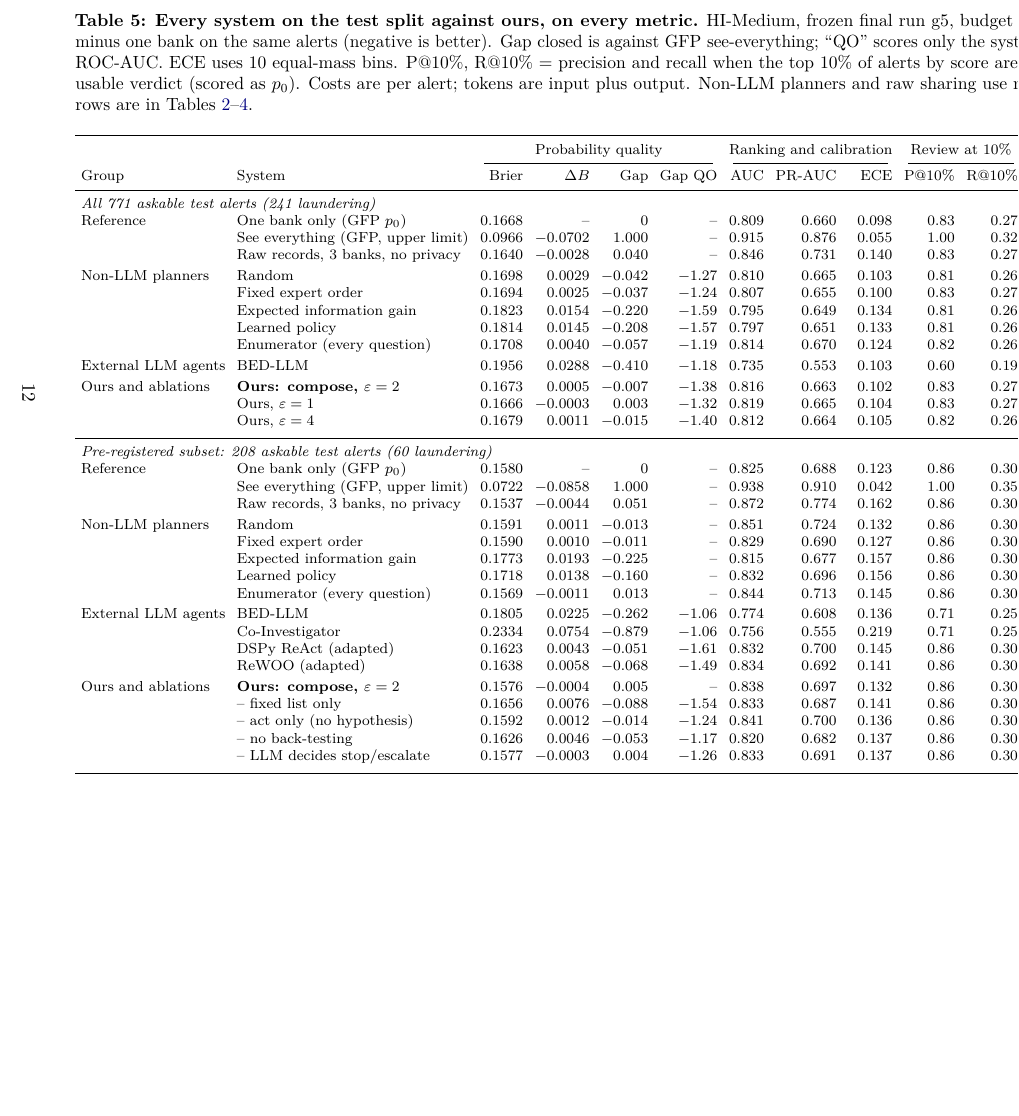
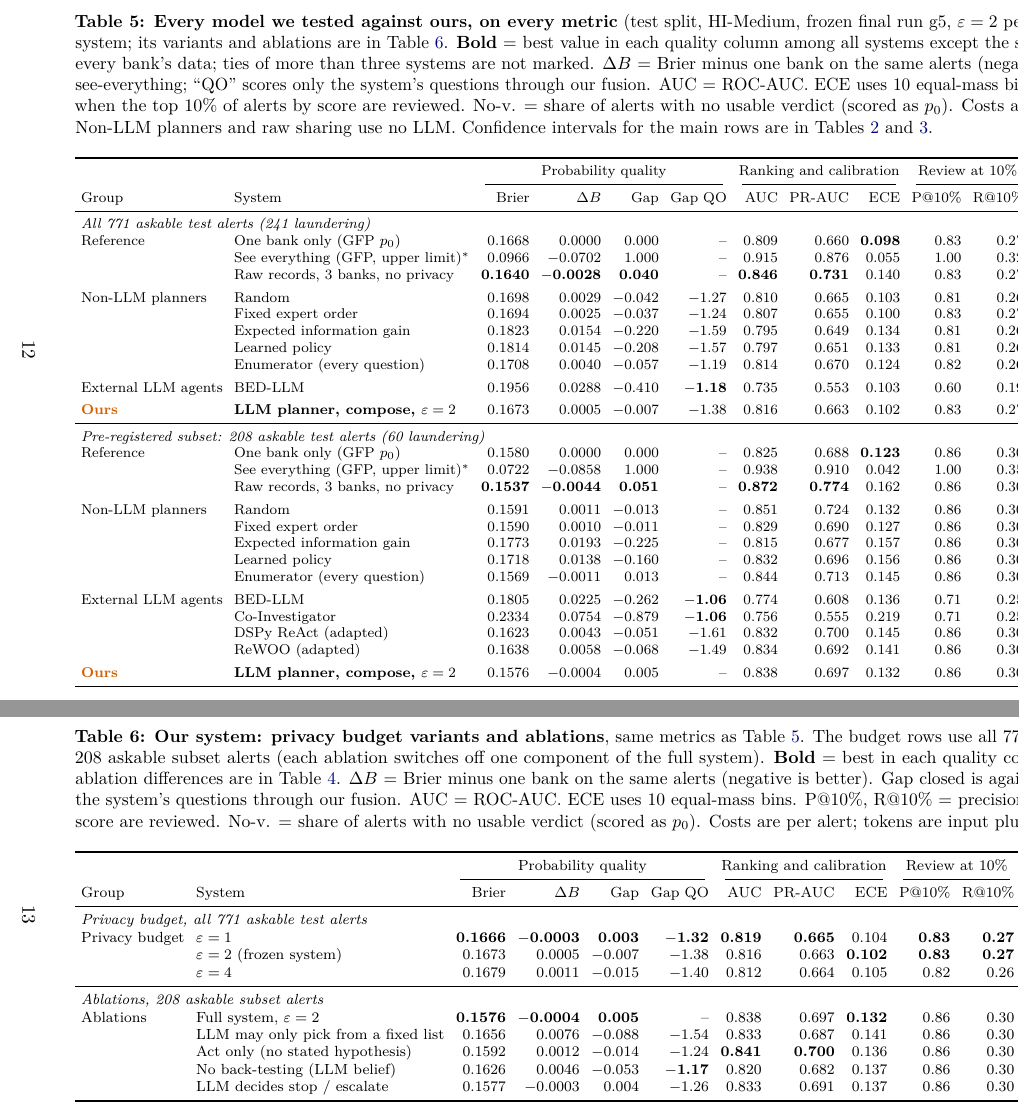
Before and after one commit to BhavyaV05/Transaction-Thieves, a LaTeX paper (docs/report/final/report.tex): part of page 12 of 13 before the commit and two parts of pages 12 and 13 of 14 after it, the two joined at a grey line, cut so that both start at the same text, the shorter picture padded with empty space. Compiled offline with pdfLaTeX.

Commit message:
Report: the big comparison table keeps only our frozen system; variants and ablations get their own table; best value per column in bold

```diff
--- a/docs/report/final/report.tex
+++ b/docs/report/final/report.tex
@@ -329,7 +329,7 @@ Everything is in the repository:\\ \url{https://github.com/BhavyaV05/Transaction
 \begin{landscape}
 \begin{table}
 \centering
-\caption{\textbf{Every system on the test split against ours, on every metric.} HI-Medium, frozen final run g5, budget $\varepsilon=2$ per alert unless stated. $\Delta B$ = Brier minus one bank on the same alerts (negative is better). Gap closed is against GFP see-everything; ``QO'' scores only the system's questions through our fusion. AUC = ROC-AUC. ECE uses 10 equal-mass bins. P@10\%, R@10\% = precision and recall when the top 10\% of alerts by score are reviewed. No-v. = share of alerts with no usable verdict (scored as $p_0$). Costs are per alert; tokens are input plus output. Non-LLM planners and raw sharing use no LLM. Confidence intervals for the main rows are in Tables~\ref{tab:main}--\ref{tab:abl}.}
+\caption{\textbf{Every model we tested against ours, on every metric} (test split, HI-Medium, frozen final run g5, $\varepsilon=2$ per alert). \textcolor{ours}{\textbf{Ours}} is the frozen, pre-registered system; its variants and ablations are in Table~\ref{tab:bigabl}. \textbf{Bold} = best value in each quality column among all systems except the see-everything upper limit ($^\ast$), which needs every bank's data; ties of more than three systems are not marked. $\Delta B$ = Brier minus one bank on the same alerts (negative is better). Gap closed is against GFP see-everything; ``QO'' scores only the system's questions through our fusion. AUC = ROC-AUC. ECE uses 10 equal-mass bins. P@10\%, R@10\% = precision and recall when the top 10\% of alerts by score are reviewed. No-v. = share of alerts with no usable verdict (scored as $p_0$). Costs are per alert; tokens are input plus output. Non-LLM planners and raw sharing use no LLM. Confidence intervals for the main rows are in Tables~\ref{tab:main} and~\ref{tab:ext}.}
 \label{tab:big}
 \setlength{\tabcolsep}{3.2pt}
 \scriptsize
@@ -340,42 +340,36 @@ Everything is in the repository:\\ \url{https://github.com/BhavyaV05/Transaction
 Group & System & Brier & $\Delta B$ & Gap & Gap QO & AUC & PR-AUC & ECE & P@10\% & R@10\% & No-v. & Qs & $\varepsilon$ & LLM calls & Tokens & GPU-s \\
 \midrule
 \multicolumn{17}{l}{\textit{All 771 askable test alerts (241 laundering)}}\\
-Reference & One bank only (GFP $p_0$) & 0.1668 & -- & 0 & -- & 0.809 & 0.660 & 0.098 & 0.83 & 0.27 & -- & -- & -- & -- & -- & -- \\
- & See everything (GFP, upper limit) & 0.0966 & $-$0.0702 & 1.000 & -- & 0.915 & 0.876 & 0.055 & 1.00 & 0.32 & -- & -- & -- & -- & -- & -- \\
- & Raw records, 3 banks, no privacy & 0.1640 & $-$0.0028 & 0.040 & -- & 0.846 & 0.731 & 0.140 & 0.83 & 0.27 & 0.00 & 1.99 & 0.00 & -- & -- & -- \\
-\addlinespace[2pt]
+Reference & One bank only (GFP $p_0$) & 0.1668 & 0.0000 & 0.000 & -- & 0.809 & 0.660 & \textbf{0.098} & 0.83 & 0.27 & -- & -- & -- & -- & -- & -- \\
+ & See everything (GFP, upper limit)$^\ast$ & 0.0966 & $-$0.0702 & 1.000 & -- & 0.915 & 0.876 & 0.055 & 1.00 & 0.32 & -- & -- & -- & -- & -- & -- \\
+ & Raw records, 3 banks, no privacy & \textbf{0.1640} & \textbf{$-$0.0028} & \textbf{0.040} & -- & \textbf{0.846} & \textbf{0.731} & 0.140 & 0.83 & 0.27 & 0.00 & 1.99 & 0.00 & -- & -- & -- \\
+\addlinespace[3pt]
 Non-LLM planners & Random & 0.1698 & 0.0029 & $-$0.042 & $-$1.27 & 0.810 & 0.665 & 0.103 & 0.81 & 0.26 & 0.00 & 5.12 & 1.83 & -- & -- & -- \\
  & Fixed expert order & 0.1694 & 0.0025 & $-$0.037 & $-$1.24 & 0.807 & 0.655 & 0.100 & 0.83 & 0.27 & 0.00 & 2.33 & 1.89 & -- & -- & -- \\
  & Expected information gain & 0.1823 & 0.0154 & $-$0.220 & $-$1.59 & 0.795 & 0.649 & 0.134 & 0.81 & 0.26 & 0.00 & 8.80 & 1.44 & -- & -- & -- \\
  & Learned policy & 0.1814 & 0.0145 & $-$0.208 & $-$1.57 & 0.797 & 0.651 & 0.133 & 0.81 & 0.26 & 0.00 & 7.99 & 1.45 & -- & -- & -- \\
  & Enumerator (every question) & 0.1708 & 0.0040 & $-$0.057 & $-$1.19 & 0.814 & 0.670 & 0.124 & 0.82 & 0.26 & 0.00 & 1.78 & 0.69 & -- & -- & -- \\
-\addlinespace[2pt]
-External LLM agents & BED-LLM & 0.1956 & 0.0288 & $-$0.410 & $-$1.18 & 0.735 & 0.553 & 0.103 & 0.60 & 0.19 & 0.00 & 2.76 & 0.61 & 6.9 & 21.6k & 32.6 \\
-\addlinespace[2pt]
-Ours and ablations & \textbf{Ours: compose, $\varepsilon=2$} & 0.1673 & 0.0005 & $-$0.007 & $-$1.38 & 0.816 & 0.663 & 0.102 & 0.83 & 0.27 & 0.00 & 1.55 & 1.46 & 2.4 & 12.9k & 29.0 \\
- & Ours, $\varepsilon=1$ & 0.1666 & $-$0.0003 & 0.003 & $-$1.32 & 0.819 & 0.665 & 0.104 & 0.83 & 0.27 & 0.00 & 0.82 & 0.74 & 1.2 & 6.2k & 14.1 \\
- & Ours, $\varepsilon=4$ & 0.1679 & 0.0011 & $-$0.015 & $-$1.40 & 0.812 & 0.664 & 0.105 & 0.82 & 0.26 & 0.00 & 2.37 & 2.67 & 4.1 & 22.2k & 49.8 \\
-\addlinespace[2pt]
+\addlinespace[3pt]
+External LLM agents & BED-LLM & 0.1956 & 0.0288 & $-$0.410 & \textbf{$-$1.18} & 0.735 & 0.553 & 0.103 & 0.60 & 0.19 & 0.00 & 2.76 & 0.61 & 6.9 & 21.6k & 32.6 \\
+\addlinespace[3pt]
+\textcolor{ours}{\textbf{Ours}} & \textbf{LLM planner, compose, $\varepsilon=2$} & 0.1673 & 0.0005 & $-$0.007 & $-$1.38 & 0.816 & 0.663 & 0.102 & 0.83 & 0.27 & 0.00 & 1.55 & 1.46 & 2.4 & 12.9k & 29.0 \\
 \midrule
 \multicolumn{17}{l}{\textit{Pre-registered subset: 208 askable test alerts (60 laundering)}}\\
-Reference & One bank only (GFP $p_0$) & 0.1580 & -- & 0 & -- & 0.825 & 0.688 & 0.123 & 0.86 & 0.30 & -- & -- & -- & -- & -- & -- \\
- & See everything (GFP, upper limit) & 0.0722 & $-$0.0858 & 1.000 & -- & 0.938 & 0.910 & 0.042 & 1.00 & 0.35 & -- & -- & -- & -- & -- & -- \\
- & Raw records, 3 banks, no privacy & 0.1537 & $-$0.0044 & 0.051 & -- & 0.872 & 0.774 & 0.162 & 0.86 & 0.30 & 0.00 & 1.89 & 0.00 & -- & -- & -- \\
-\addlinespace[2pt]
+Reference & One bank only (GFP $p_0$) & 0.1580 & 0.0000 & 0.000 & -- & 0.825 & 0.688 & \textbf{0.123} & 0.86 & 0.30 & -- & -- & -- & -- & -- & -- \\
+ & See everything (GFP, upper limit)$^\ast$ & 0.0722 & $-$0.0858 & 1.000 & -- & 0.938 & 0.910 & 0.042 & 1.00 & 0.35 & -- & -- & -- & -- & -- & -- \\
+ & Raw records, 3 banks, no privacy & \textbf{0.1537} & \textbf{$-$0.0044} & \textbf{0.051} & -- & \textbf{0.872} & \textbf{0.774} & 0.162 & 0.86 & 0.30 & 0.00 & 1.89 & 0.00 & -- & -- & -- \\
+\addlinespace[3pt]
 Non-LLM planners & Random & 0.1591 & 0.0011 & $-$0.013 & -- & 0.851 & 0.724 & 0.132 & 0.86 & 0.30 & 0.00 & 5.31 & 1.85 & -- & -- & -- \\
  & Fixed expert order & 0.1590 & 0.0010 & $-$0.011 & -- & 0.829 & 0.690 & 0.127 & 0.86 & 0.30 & 0.00 & 2.57 & 1.88 & -- & -- & -- \\
  & Expected information gain & 0.1773 & 0.0193 & $-$0.225 & -- & 0.815 & 0.677 & 0.157 & 0.86 & 0.30 & 0.00 & 8.88 & 1.35 & -- & -- & -- \\
  & Learned policy & 0.1718 & 0.0138 & $-$0.160 & -- & 0.832 & 0.696 & 0.156 & 0.86 & 0.30 & 0.00 & 8.77 & 1.36 & -- & -- & -- \\
  & Enumerator (every question) & 0.1569 & $-$0.0011 & 0.013 & -- & 0.844 & 0.713 & 0.145 & 0.86 & 0.30 & 0.00 & 1.66 & 0.67 & -- & -- & -- \\
-\addlinespace[2pt]
-External LLM agents & BED-LLM & 0.1805 & 0.0225 & $-$0.262 & $-$1.06 & 0.774 & 0.608 & 0.136 & 0.71 & 0.25 & 0.00 & 2.79 & 0.67 & 6.9 & 21.5k & 32.9 \\
- & Co-Investigator & 0.2334 & 0.0754 & $-$0.879 & $-$1.06 & 0.756 & 0.555 & 0.219 & 0.71 & 0.25 & 0.71 & 2.27 & 0.97 & 7.6 & 16.9k & 38.7 \\
+\addlinespace[3pt]
+External LLM agents & BED-LLM & 0.1805 & 0.0225 & $-$0.262 & \textbf{$-$1.06} & 0.774 & 0.608 & 0.136 & 0.71 & 0.25 & 0.00 & 2.79 & 0.67 & 6.9 & 21.5k & 32.9 \\
+ & Co-Investigator & 0.2334 & 0.0754 & $-$0.879 & \textbf{$-$1.06} & 0.756 & 0.555 & 0.219 & 0.71 & 0.25 & 0.71 & 2.27 & 0.97 & 7.6 & 16.9k & 38.7 \\
  & DSPy ReAct (adapted) & 0.1623 & 0.0043 & $-$0.051 & $-$1.61 & 0.832 & 0.700 & 0.145 & 0.86 & 0.30 & 0.00 & 1.30 & 1.63 & 1.4 & 3.0k & 7.4 \\
  & ReWOO (adapted) & 0.1638 & 0.0058 & $-$0.068 & $-$1.49 & 0.834 & 0.692 & 0.141 & 0.86 & 0.30 & 0.00 & 0.89 & 0.85 & 0.9 & 1.8k & 4.1 \\
-\addlinespace[2pt]
-Ours and ablations & \textbf{Ours: compose, $\varepsilon=2$} & 0.1576 & $-$0.0004 & 0.005 & -- & 0.838 & 0.697 & 0.132 & 0.86 & 0.30 & 0.00 & 1.53 & 1.47 & 2.4 & 12.9k & 28.4 \\
- & -- fixed list only & 0.1656 & 0.0076 & $-$0.088 & $-$1.54 & 0.833 & 0.687 & 0.141 & 0.86 & 0.30 & 0.00 & 1.18 & 1.52 & 1.2 & 4.1k & 9.0 \\
- & -- act only (no hypothesis) & 0.1592 & 0.0012 & $-$0.014 & $-$1.24 & 0.841 & 0.700 & 0.136 & 0.86 & 0.30 & 0.00 & 1.46 & 1.48 & 2.0 & 10.6k & 22.4 \\
- & -- no back-testing & 0.1626 & 0.0046 & $-$0.053 & $-$1.17 & 0.820 & 0.682 & 0.137 & 0.86 & 0.30 & 0.00 & 2.71 & 1.32 & 5.4 & 27.2k & 60.1 \\
- & -- LLM decides stop/escalate & 0.1577 & $-$0.0003 & 0.004 & $-$1.26 & 0.833 & 0.691 & 0.137 & 0.86 & 0.30 & 0.00 & 1.52 & 1.46 & 2.4 & 13.1k & 29.2 \\
-\addlinespace[2pt]
+\addlinespace[3pt]
+\textcolor{ours}{\textbf{Ours}} & \textbf{LLM planner, compose, $\varepsilon=2$} & 0.1576 & $-$0.0004 & 0.005 & -- & 0.838 & 0.697 & 0.132 & 0.86 & 0.30 & 0.00 & 1.53 & 1.47 & 2.4 & 12.9k & 28.4 \\
+\bottomrule
+\end{tabular}}
@@ -382,3 +390,16 @@ Ours and ablations & \textbf{Ours: compose, $\varepsilon=2$} & 0.1576 & $-$0.000
+Group & System & Brier & $\Delta B$ & Gap & Gap QO & AUC & PR-AUC & ECE & P@10\% & R@10\% & No-v. & Qs & $\varepsilon$ & LLM calls & Tokens & GPU-s \\
+\midrule
+\multicolumn{17}{l}{\textit{Privacy budget, all 771 askable test alerts}}\\
+Privacy budget & $\varepsilon=1$ & \textbf{0.1666} & \textbf{$-$0.0003} & \textbf{0.003} & \textbf{$-$1.32} & \textbf{0.819} & \textbf{0.665} & 0.104 & \textbf{0.83} & \textbf{0.27} & 0.00 & 0.82 & 0.74 & 1.2 & 6.2k & 14.1 \\
+ & $\varepsilon=2$ (frozen system) & 0.1673 & 0.0005 & $-$0.007 & $-$1.38 & 0.816 & 0.663 & \textbf{0.102} & \textbf{0.83} & \textbf{0.27} & 0.00 & 1.55 & 1.46 & 2.4 & 12.9k & 29.0 \\
+ & $\varepsilon=4$ & 0.1679 & 0.0011 & $-$0.015 & $-$1.40 & 0.812 & 0.664 & 0.105 & 0.82 & 0.26 & 0.00 & 2.37 & 2.67 & 4.1 & 22.2k & 49.8 \\
+\midrule
+\multicolumn{17}{l}{\textit{Ablations, 208 askable subset alerts}}\\
+Ablations & Full system, $\varepsilon=2$ & \textbf{0.1576} & \textbf{$-$0.0004} & \textbf{0.005} & -- & 0.838 & 0.697 & \textbf{0.132} & 0.86 & 0.30 & 0.00 & 1.53 & 1.47 & 2.4 & 12.9k & 28.4 \\
+ & LLM may only pick from a fixed list & 0.1656 & 0.0076 & $-$0.088 & $-$1.54 & 0.833 & 0.687 & 0.141 & 0.86 & 0.30 & 0.00 & 1.18 & 1.52 & 1.2 & 4.1k & 9.0 \\
+ & Act only (no stated hypothesis) & 0.1592 & 0.0012 & $-$0.014 & $-$1.24 & \textbf{0.841} & \textbf{0.700} & 0.136 & 0.86 & 0.30 & 0.00 & 1.46 & 1.48 & 2.0 & 10.6k & 22.4 \\
+ & No back-testing (LLM belief) & 0.1626 & 0.0046 & $-$0.053 & \textbf{$-$1.17} & 0.820 & 0.682 & 0.137 & 0.86 & 0.30 & 0.00 & 2.71 & 1.32 & 5.4 & 27.2k & 60.1 \\
+ & LLM decides stop / escalate & 0.1577 & $-$0.0003 & 0.004 & $-$1.26 & 0.833 & 0.691 & 0.137 & 0.86 & 0.30 & 0.00 & 1.52 & 1.46 & 2.4 & 13.1k & 29.2 \\
 \bottomrule
 \end{tabular}}
 \end{table}
```
Also changed, not shown: docs/report/final/report.pdf, docs/report/final/report.tex (16 more changed lines).
